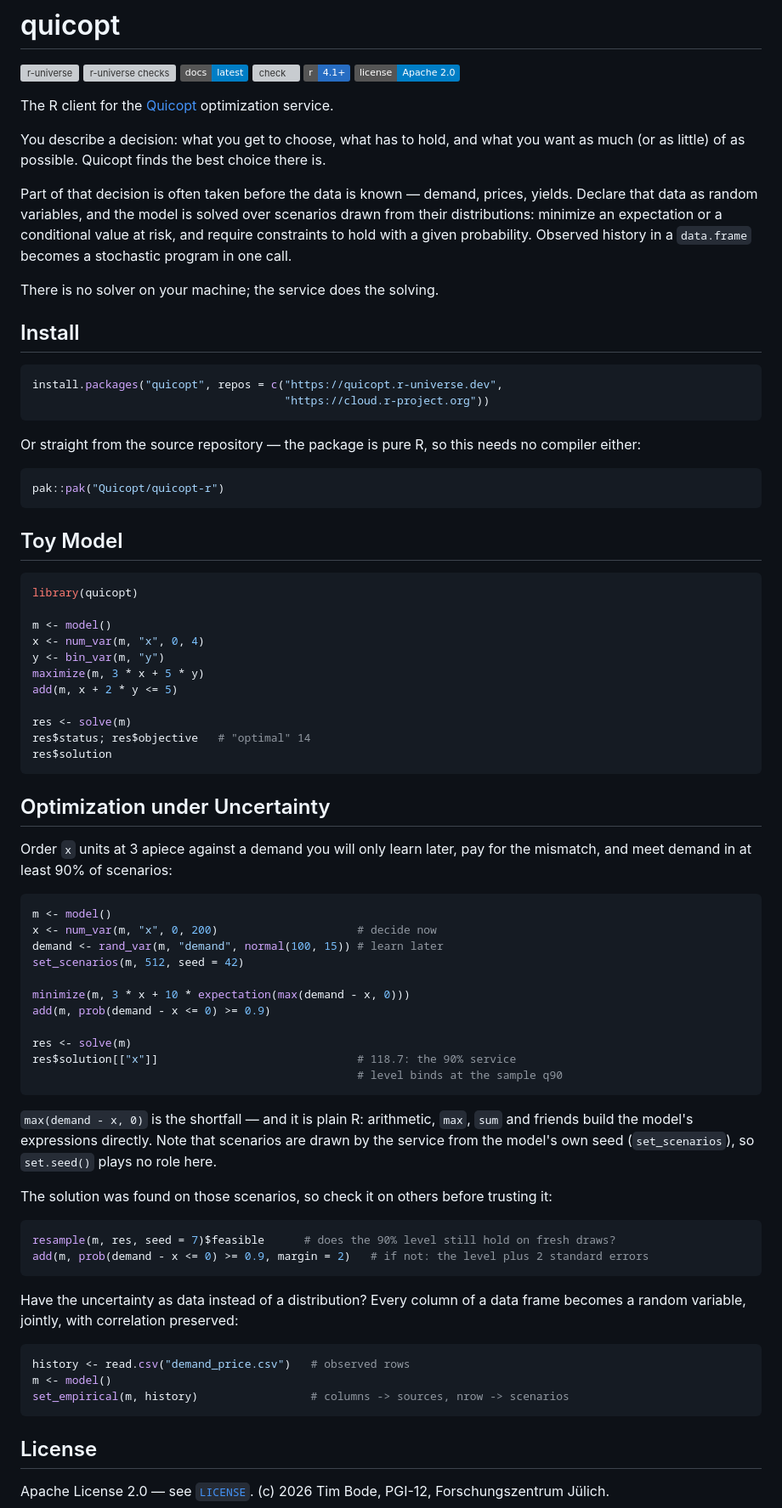
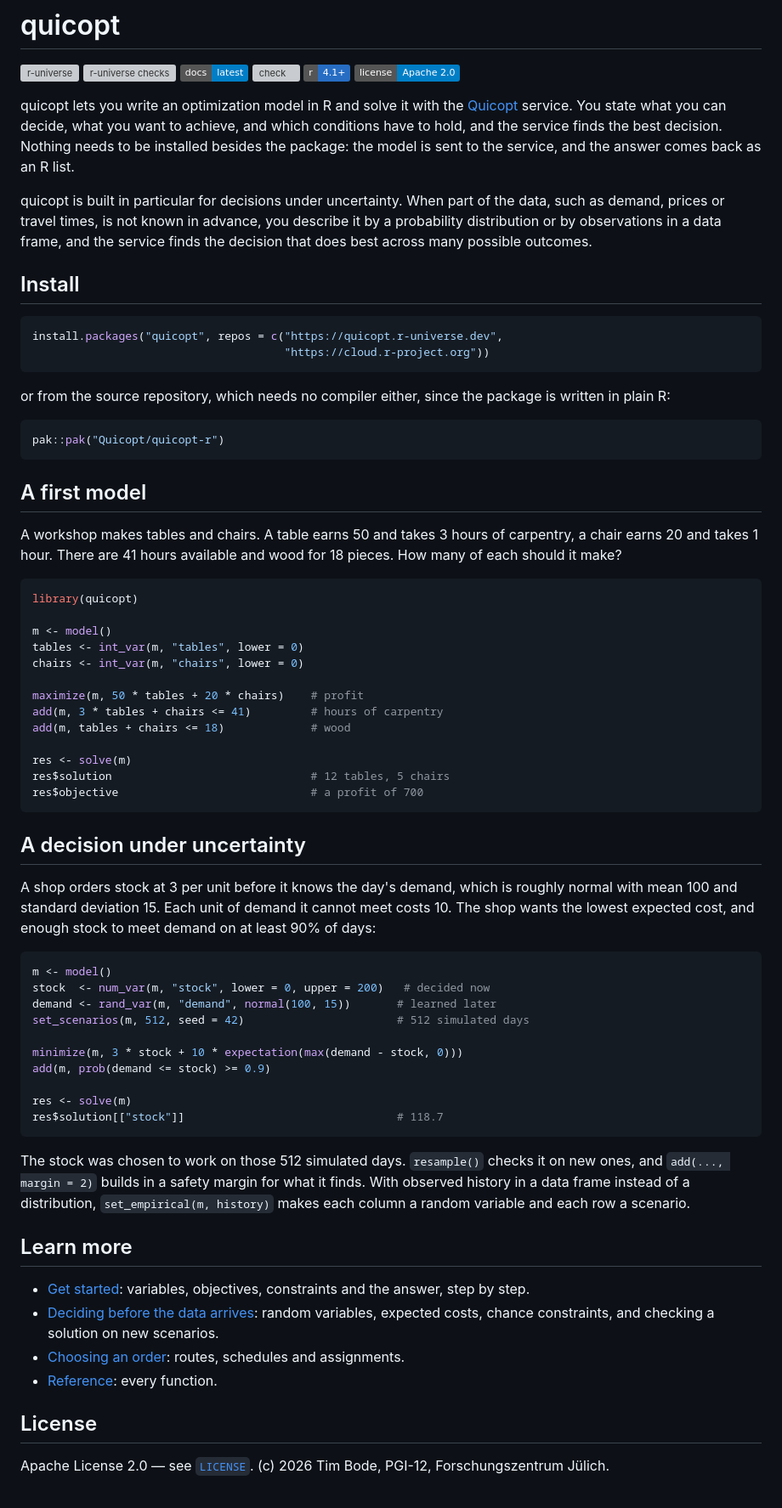
Before and after one commit to Quicopt/quicopt-r, a Markdown page: README.md, the part around the change. Shown at 85% size. GitHub-like rendering; badges without logos; grey boxes are pictures that could not be loaded.

Commit message:
Rewrite the README for a first-time reader
The README now says what the package does in plain terms, shows the
integer tables-and-chairs model and the stock-against-demand model from
the articles with their answers as comments, and points to the three
articles and the reference. Badges, install instructions and the
license line are unchanged.

````diff
--- a/README.md
+++ b/README.md
@@ -7,19 +7,17 @@
 [![R 4.1+](https://img.shields.io/badge/r-4.1%2B-276DC3.svg)](https://www.r-project.org)
 [![License: Apache 2.0](https://img.shields.io/badge/license-Apache%202.0-blue.svg)](https://github.com/Quicopt/quicopt-r/blob/main/LICENSE)
 
-The R client for the [Quicopt](https://quicopt.com) optimization service.
+quicopt lets you write an optimization model in R and solve it with the
+[Quicopt](https://quicopt.com) service. You state what you can decide, what you
+want to achieve, and which conditions have to hold, and the service finds the
+best decision. Nothing needs to be installed besides the package: the model is
+sent to the service, and the answer comes back as an R list.
 
-You describe a decision: what you get to choose, what has to hold, and what you
-want as much (or as little) of as possible. Quicopt finds the best choice there is.
-
-Part of that decision is often taken before the data is known — demand, prices,
-yields. Declare that data as random variables, and the model is solved over
-scenarios drawn from their distributions: minimize an expectation or a
-conditional value at risk, and require constraints to hold with a given
-probability. Observed history in a `data.frame` becomes a stochastic program in
-one call.
-
-There is no solver on your machine; the service does the solving.
+quicopt is built in particular for decisions under uncertainty. When part of
+the data, such as demand, prices or travel times, is not known in advance, you
+describe it by a probability distribution or by observations in a data frame,
+and the service finds the decision that does best across many possible
+outcomes.
 
 ## Install
 
@@ -28,69 +26,71 @@ install.packages("quicopt", repos = c("https://quicopt.r-universe.dev",
                                       "https://cloud.r-project.org"))
 ```
 
-Or straight from the source repository — the package is pure R, so this needs no
-compiler either:
+or from the source repository, which needs no compiler either, since the
+package is written in plain R:
 
 ```r
 pak::pak("Quicopt/quicopt-r")
 ```
 
-## Toy Model
+## A first model
+
+A workshop makes tables and chairs. A table earns 50 and takes 3 hours of
+carpentry, a chair earns 20 and takes 1 hour. There are 41 hours available and
+wood for 18 pieces. How many of each should it make?
 
 ```r
 library(quicopt)
 
 m <- model()
-x <- num_var(m, "x", 0, 4)
-y <- bin_var(m, "y")
-maximize(m, 3 * x + 5 * y)
-add(m, x + 2 * y <= 5)
+tables <- int_var(m, "tables", lower = 0)
+chairs <- int_var(m, "chairs", lower = 0)
+
+maximize(m, 50 * tables + 20 * chairs)    # profit
+add(m, 3 * tables + chairs <= 41)         # hours of carpentry
+add(m, tables + chairs <= 18)             # wood
 
 res <- solve(m)
-res$status; res$objective   # "optimal" 14
-res$solution
+res$solution                              # 12 tables, 5 chairs
+res$objective                             # a profit of 700
 ```
 
-## Optimization under Uncertainty
+## A decision under uncertainty
 
-Order `x` units at 3 apiece against a demand you will only learn later, pay for
-the mismatch, and meet demand in at least 90% of scenarios:
+A shop orders stock at 3 per unit before it knows the day's demand, which is
+roughly normal with mean 100 and standard deviation 15. Each unit of demand it
+cannot meet costs 10. The shop wants the lowest expected cost, and enough stock
+to meet demand on at least 90% of days:
 
 ```r
 m <- model()
-x <- num_var(m, "x", 0, 200)                     # decide now
-demand <- rand_var(m, "demand", normal(100, 15)) # learn later
-set_scenarios(m, 512, seed = 42)
+stock  <- num_var(m, "stock", lower = 0, upper = 200)   # decided now
+demand <- rand_var(m, "demand", normal(100, 15))       # learned later
+set_scenarios(m, 512, seed = 42)                       # 512 simulated days
 
-minimize(m, 3 * x + 10 * expectation(max(demand - x, 0)))
-add(m, prob(demand - x <= 0) >= 0.9)
+minimize(m, 3 * stock + 10 * expectation(max(demand - stock, 0)))
+add(m, prob(demand <= stock) >= 0.9)
 
 res <- solve(m)
-res$solution[["x"]]                              # 118.7: the 90% service
-                                                 # level binds at the sample q90
+res$solution[["stock"]]                                # 118.7
 ```
 
-`max(demand - x, 0)` is the shortfall — and it is plain R: arithmetic, `max`,
-`sum` and friends build the model's expressions directly. Note that scenarios
-are drawn by the service from the model's own seed (`set_scenarios`), so
-`set.seed()` plays no role here.
+The stock was chosen to work on those 512 simulated days. `resample()` checks
+it on new ones, and `add(..., margin = 2)` builds in a safety margin for what
+it finds. With observed history in a data frame instead of a distribution,
+`set_empirical(m, history)` makes each column a random variable and each row a
+scenario.
 
-The solution was found on those scenarios, so check it on others before
-trusting it:
+## Learn more
 
-```r
-resample(m, res, seed = 7)$feasible      # does the 90% level still hold on fresh draws?
-add(m, prob(demand - x <= 0) >= 0.9, margin = 2)   # if not: the level plus 2 standard errors
-```
-
-Have the uncertainty as data instead of a distribution? Every column of a data
-frame becomes a random variable, jointly, with correlation preserved:
-
-```r
-history <- read.csv("demand_price.csv")   # observed rows
-m <- model()
-set_empirical(m, history)                 # columns -> sources, nrow -> scenarios
-```
+* [Get started](https://quicopt.github.io/quicopt-r/articles/quicopt.html):
+  variables, objectives, constraints and the answer, step by step.
+* [Deciding before the data arrives](https://quicopt.github.io/quicopt-r/articles/stochastic.html):
+  random variables, expected costs, chance constraints, and checking a solution
+  on new scenarios.
+* [Choosing an order](https://quicopt.github.io/quicopt-r/articles/permutations.html):
+  routes, schedules and assignments.
+* [Reference](https://quicopt.github.io/quicopt-r/reference/): every function.
 
 ## License
 
````
